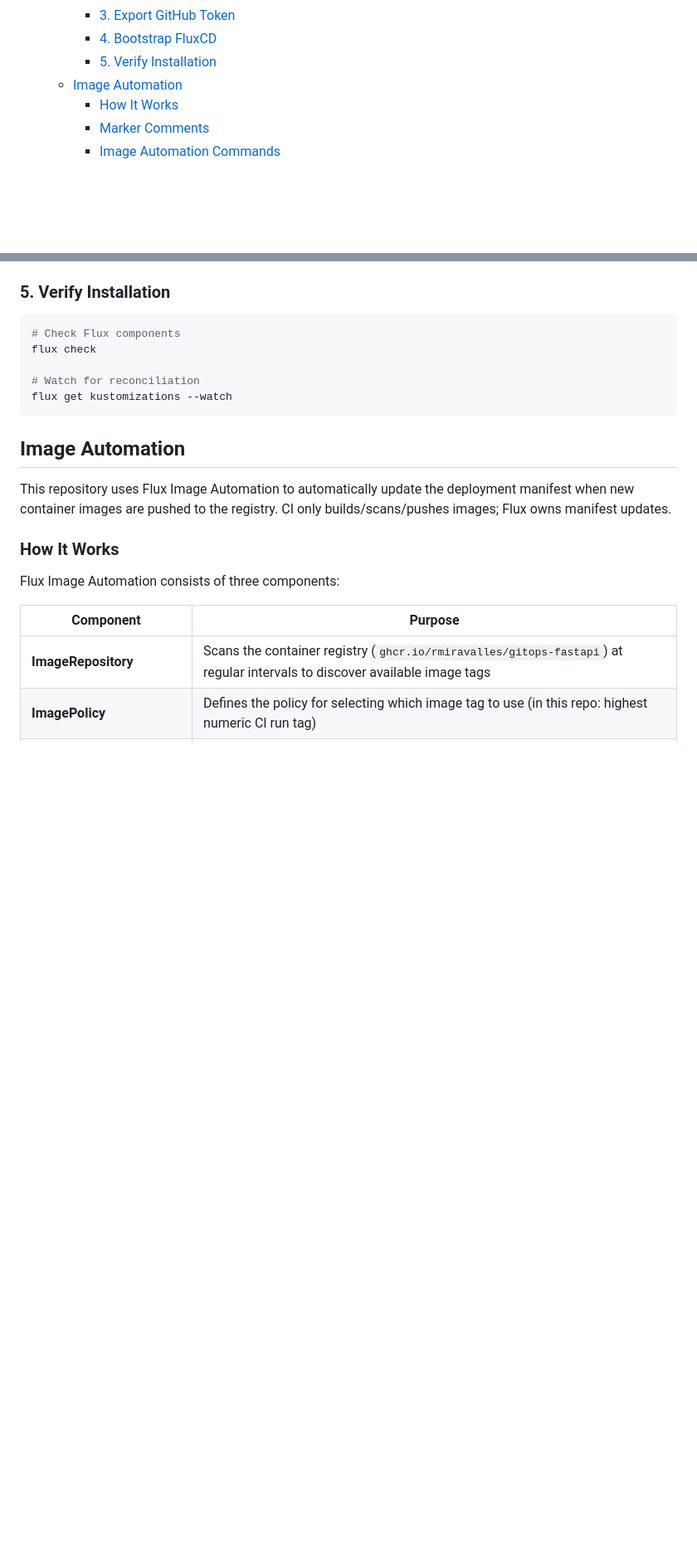
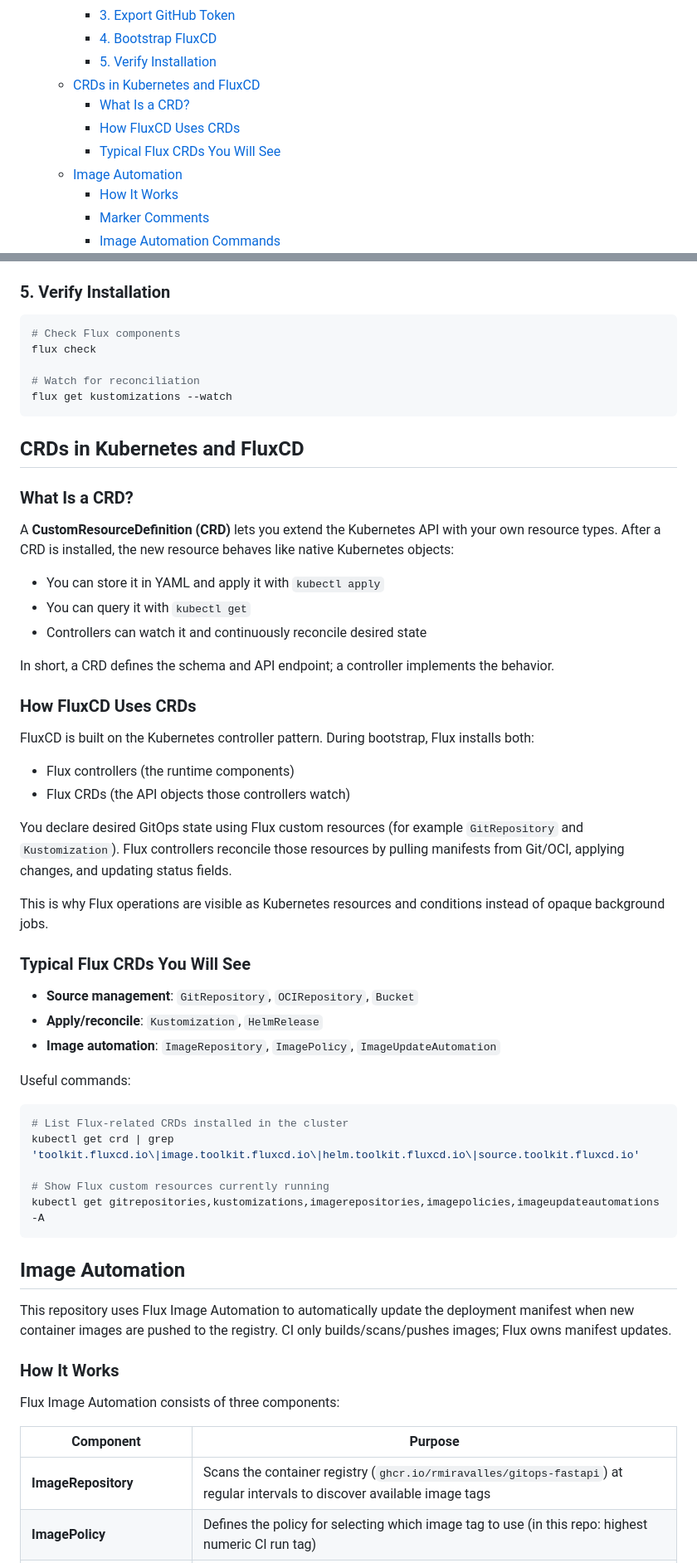
Before and after one commit to rmiravalles/hello-gitops, a Markdown page: README.md, 2 parts joined by grey strips. Shown at 83% size. GitHub-like rendering; blank space fills up the shorter version.

Commit message:
chore: enhance README with CRD section and related commands

````diff
--- a/README.md
+++ b/README.md
@@ -26,6 +26,10 @@ A GitOps demo repository showcasing continuous deployment of a FastAPI applicati
     - [3. Export GitHub Token](#3-export-github-token)
     - [4. Bootstrap FluxCD](#4-bootstrap-fluxcd)
     - [5. Verify Installation](#5-verify-installation)
+  - [CRDs in Kubernetes and FluxCD](#crds-in-kubernetes-and-fluxcd)
+    - [What Is a CRD?](#what-is-a-crd)
+    - [How FluxCD Uses CRDs](#how-fluxcd-uses-crds)
+    - [Typical Flux CRDs You Will See](#typical-flux-crds-you-will-see)
   - [Image Automation](#image-automation)
     - [How It Works](#how-it-works-1)
     - [Marker Comments](#marker-comments)
@@ -281,6 +285,47 @@ flux check
 flux get kustomizations --watch
 ```
 
+## CRDs in Kubernetes and FluxCD
+
+### What Is a CRD?
+
+A **CustomResourceDefinition (CRD)** lets you extend the Kubernetes API with your own resource types.
+After a CRD is installed, the new resource behaves like native Kubernetes objects:
+
+- You can store it in YAML and apply it with `kubectl apply`
+- You can query it with `kubectl get`
+- Controllers can watch it and continuously reconcile desired state
+
+In short, a CRD defines the schema and API endpoint; a controller implements the behavior.
+
+### How FluxCD Uses CRDs
+
+FluxCD is built on the Kubernetes controller pattern. During bootstrap, Flux installs both:
+
+- Flux controllers (the runtime components)
+- Flux CRDs (the API objects those controllers watch)
+
+You declare desired GitOps state using Flux custom resources (for example `GitRepository` and `Kustomization`).
+Flux controllers reconcile those resources by pulling manifests from Git/OCI, applying changes, and updating status fields.
+
+This is why Flux operations are visible as Kubernetes resources and conditions instead of opaque background jobs.
+
+### Typical Flux CRDs You Will See
+
+- **Source management**: `GitRepository`, `OCIRepository`, `Bucket`
+- **Apply/reconcile**: `Kustomization`, `HelmRelease`
+- **Image automation**: `ImageRepository`, `ImagePolicy`, `ImageUpdateAutomation`
+
+Useful commands:
+
+```bash
+# List Flux-related CRDs installed in the cluster
+kubectl get crd | grep 'toolkit.fluxcd.io\|image.toolkit.fluxcd.io\|helm.toolkit.fluxcd.io\|source.toolkit.fluxcd.io'
+
+# Show Flux custom resources currently running
+kubectl get gitrepositories,kustomizations,imagerepositories,imagepolicies,imageupdateautomations -A
+```
+
 ## Image Automation
 
 This repository uses Flux Image Automation to automatically update the deployment manifest when new container images are pushed to the registry. CI only builds/scans/pushes images; Flux owns manifest updates.
````
